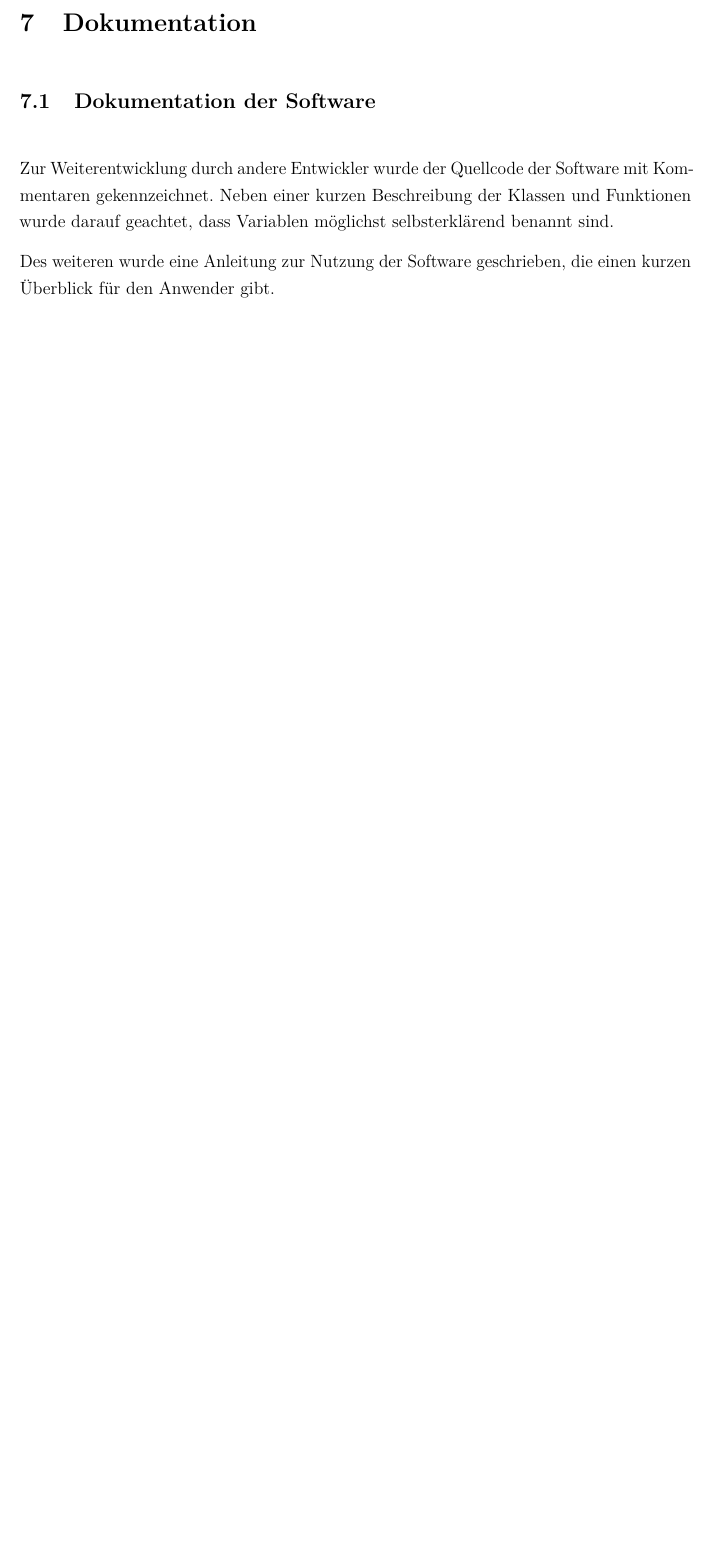
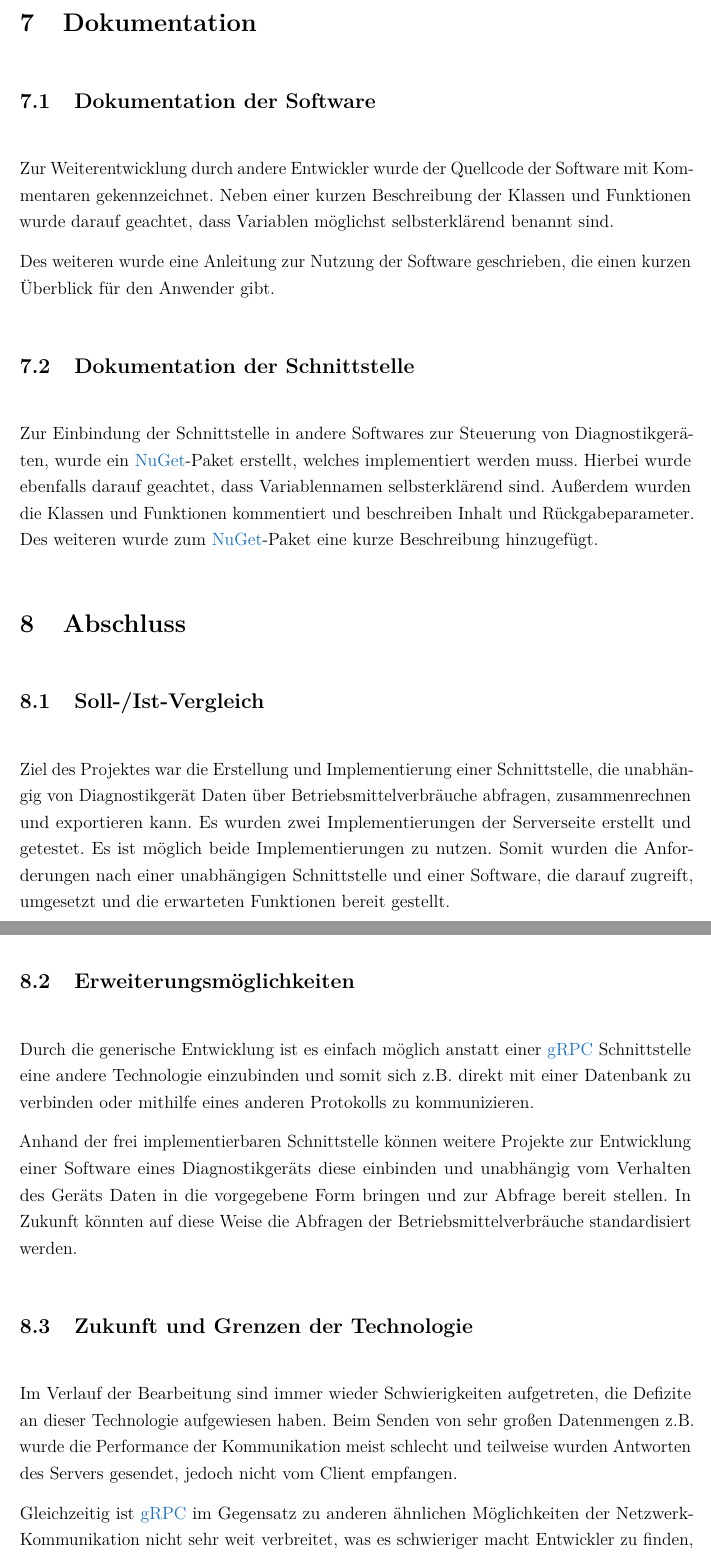
Before and after one commit to CoolLrak/Projektdokumentation, a LaTeX document (Projektdokumentation.tex, which reads Inhalt/Dokumentation.tex, Inhalt/Fazit.tex): part of page 20 of 28 before the commit and two parts of pages 20 and 21 of 30 after it, the two joined at a grey line, cut so that both start at the same text, the shorter picture padded with empty space. Compiled offline with pdfLaTeX.

Commit message:
Added conclusion and documentation

```diff
--- a/Inhalt/Dokumentation.tex
+++ b/Inhalt/Dokumentation.tex
@@ -7,3 +7,7 @@
 Zur Weiterentwicklung durch andere Entwickler wurde der Quellcode der Software mit Kommentaren gekennzeichnet. Neben einer kurzen Beschreibung der Klassen und Funktionen wurde darauf geachtet, dass Variablen möglichst selbsterklärend benannt sind.
 
 Des weiteren wurde eine Anleitung zur Nutzung der Software geschrieben, die einen kurzen Überblick für den Anwender gibt.
+
+\subsection{Dokumentation der Schnittstelle}
+\label{sec:DokumentationSchnittstelle}
+Zur Einbindung der Schnittstelle in andere Softwares zur Steuerung von Diagnostikgeräten, wurde ein {\acs{NuGet}}-Paket erstellt, welches implementiert werden muss. Hierbei wurde ebenfalls darauf geachtet, dass Variablennamen selbsterklärend sind. Außerdem wurden die Klassen und Funktionen kommentiert und beschreiben Inhalt und Rückgabeparameter. Des weiteren wurde zum {\acs{NuGet}}-Paket eine kurze Beschreibung hinzugefügt.
--- /dev/null
+++ b/Inhalt/Fazit.tex
@@ -0,0 +1,19 @@
+% !TEX root = ../Projektdokumentation.tex
+\section{Abschluss}
+\label{sec:Abschluss}
+
+\subsection{Soll-/Ist-Vergleich}
+\label{sec:SollIstVergleich}
+Ziel des Projektes war die Erstellung und Implementierung einer Schnittstelle, die unabhängig von Diagnostikgerät Daten über Betriebsmittelverbräuche abfragen, zusammenrechnen und exportieren kann. Es wurden zwei Implementierungen der Serverseite erstellt und getestet. Es ist möglich beide Implementierungen zu nutzen. Somit wurden die Anforderungen nach einer unabhängigen Schnittstelle und einer Software, die darauf zugreift, umgesetzt und die erwarteten Funktionen bereit gestellt.
+
+\subsection{Erweiterungsmöglichkeiten}
+\label{sec:Erweiterungsmoeglichkeiten}
+Durch die generische Entwicklung ist es einfach möglich anstatt einer {\acs{gRPC}} Schnittstelle eine andere Technologie einzubinden und somit sich z.B. direkt mit einer Datenbank zu verbinden oder mithilfe eines anderen Protokolls zu kommunizieren.
+
+Anhand der frei implementierbaren Schnittstelle können weitere Projekte zur Entwicklung einer Software eines Diagnostikgeräts diese einbinden und unabhängig vom Verhalten des Geräts Daten in die vorgegebene Form bringen und zur Abfrage bereit stellen. In Zukunft könnten auf diese Weise die Abfragen der Betriebsmittelverbräuche standardisiert werden.
+
+\subsection{Zukunft und Grenzen der Technologie}
+\label{sec:ZukunftUndGrenzen}
+Im Verlauf der Bearbeitung sind immer wieder Schwierigkeiten aufgetreten, die Defizite an dieser Technologie aufgewiesen haben. Beim Senden von sehr großen Datenmengen z.B. wurde die Performance der Kommunikation meist schlecht und teilweise wurden Antworten des Servers gesendet, jedoch nicht vom Client empfangen.
+
+Gleichzeitig ist {\acs{gRPC}} im Gegensatz zu anderen ähnlichen Möglichkeiten der Netzwerk-Kommunikation nicht sehr weit verbreitet, was es schwieriger macht Entwickler zu finden, die ein gewisses Knowhow in diesem Bereich besitzen. Des weiteren ist die Kommunikation nicht standardisiert, was ebenfalls die Erweiterung und Implementierung schwieriger gestaltet. Durch die komplexe Nutzung von {\acs{HTTP2}} ist es nicht möglich {\acs{gRPC}} in den Browser zu integrieren.
```
Also changed, not shown: Abkuerzungen.tex (+1 -0 lines), Anhang/Screenshots.tex (+9 -2 lines), Inhalt.tex (+1 -0 lines), Bilder/Export.PNG (added), Projektdokumentation.pdf, Inhalt/Fazit.tex (14 more changed lines).
